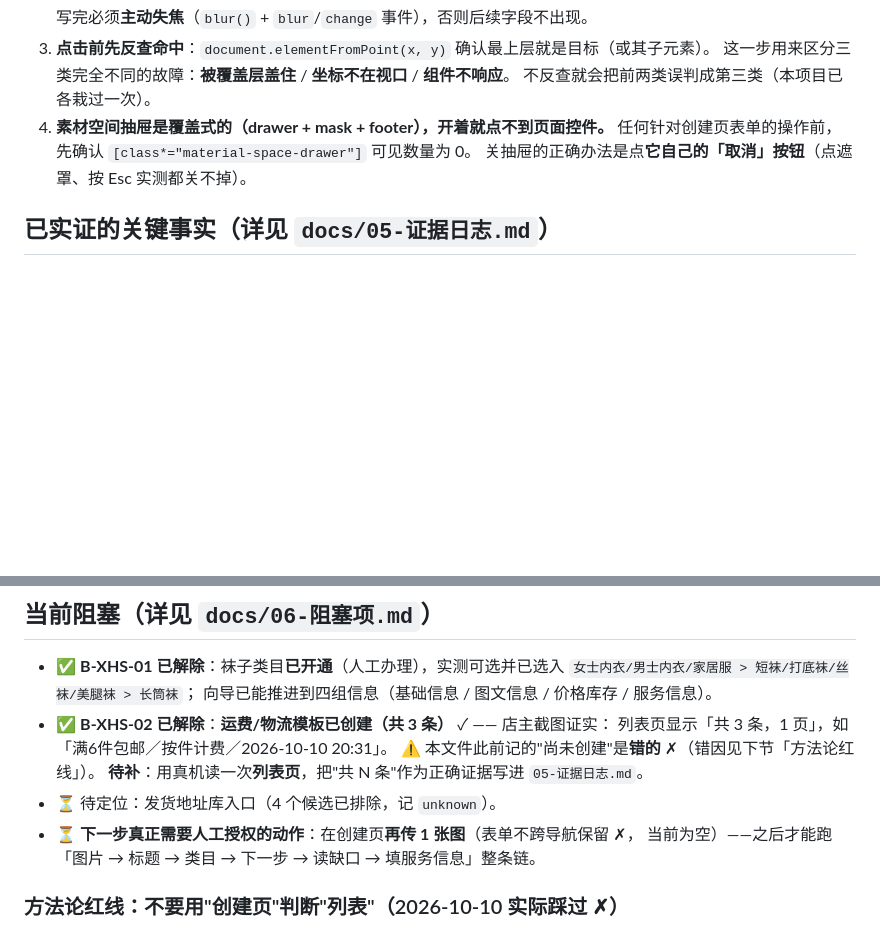
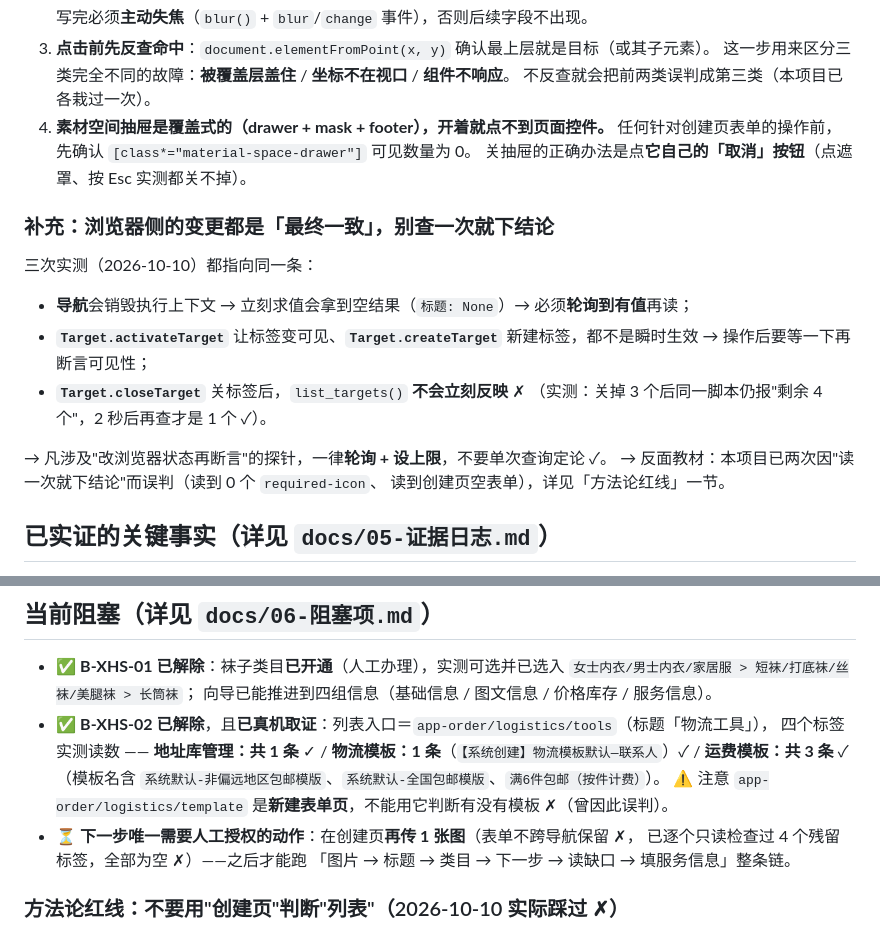
Before and after one commit to CHEN126110/douyin-auto-uploader-, a Markdown page: xiaohongshu-publisher/AGENTS.md, 2 parts joined by grey strips. Drawn GitHub-style; blank space fills up the shorter version.

Commit message:
小红书千帆：约定补「浏览器侧变更最终一致」；当前阻塞段更新为实测读数
- 新增补充约定：导航销毁上下文 / activateTarget / createTarget / closeTarget 均非瞬时生效
  → 凡"改浏览器状态再断言"的探针一律轮询 + 设上限（实测 closeTarget 后 list_targets 延迟反映）
- 当前阻塞段改为已取证的读数：地址库管理 1 条、物流模板 1 条（系统创建）、运费模板 3 条
  并注明 app-order/logistics/template 是新建表单页，不能用它判断有无模板
- 下一步唯一待授权动作：创建页再传 1 张图（已逐个只读检查 4 个残留标签，全为空）

```diff
--- a/xiaohongshu-publisher/AGENTS.md
+++ b/xiaohongshu-publisher/AGENTS.md
@@ -40,6 +40,20 @@
    任何针对创建页表单的操作前，先确认 `[class*="material-space-drawer"]` 可见数量为 0。
    关抽屉的正确办法是点**它自己的「取消」按钮**（点遮罩、按 Esc 实测都关不掉）。
 
+### 补充：浏览器侧的变更都是「最终一致」，别查一次就下结论
+
+三次实测（2026-10-10）都指向同一条：
+
+- **导航**会销毁执行上下文 → 立刻求值会拿到空结果（`标题: None`）→ 必须**轮询到有值**再读；
+- **`Target.activateTarget`** 让标签变可见、**`Target.createTarget`** 新建标签，都不是瞬时生效 →
+  操作后要等一下再断言可见性；
+- **`Target.closeTarget`** 关标签后，`list_targets()` **不会立刻反映** ✗
+  （实测：关掉 3 个后同一脚本仍报"剩余 4 个"，2 秒后再查才是 1 个 ✓）。
+
+→ 凡涉及"改浏览器状态再断言"的探针，一律**轮询 + 设上限**，不要单次查询定论 ✓。
+→ 反面教材：本项目已两次因"读一次就下结论"而误判（读到 0 个 `required-icon`、
+读到创建页空表单），详见「方法论红线」一节。
+
 ## 已实证的关键事实（详见 `docs/05-证据日志.md`）
 
 - **图片是整页的解锁开关**：未传图时页面只有「商品图片 + 商品标题」。
@@ -62,13 +76,13 @@
 - ✅ **B-XHS-01 已解除**：袜子类目**已开通**（人工办理），实测可选并已选入
   `女士内衣/男士内衣/家居服 > 短袜/打底袜/丝袜/美腿袜 > 长筒袜`；
   向导已能推进到四组信息（基础信息 / 图文信息 / 价格库存 / 服务信息）。
-- ✅ **B-XHS-02 已解除**：**运费/物流模板已创建（共 3 条）** ✓ —— 店主截图证实：
-  列表页显示「共 3 条，1 页」，如「满6件包邮／按件计费／2026-10-10 20:31」。
-  ⚠️ 本文件此前记的"尚未创建"是**错的** ✗（错因见下节「方法论红线」）。
-  **待补**：用真机读一次**列表页**，把"共 N 条"作为正确证据写进 `05-证据日志.md`。
-- ⏳ 待定位：发货地址库入口（4 个候选已排除，记 `unknown`）。
-- ⏳ **下一步真正需要人工授权的动作**：在创建页**再传 1 张图**（表单不跨导航保留 ✗，
-  当前为空）——之后才能跑「图片 → 标题 → 类目 → 下一步 → 读缺口 → 填服务信息」整条链。
+- ✅ **B-XHS-02 已解除**，且**已真机取证**：列表入口＝`app-order/logistics/tools`（标题「物流工具」），
+  四个标签实测读数 —— **地址库管理：共 1 条** ✓ / **物流模板：1 条**（`【系统创建】物流模板默认—联系人`）✓ /
+  **运费模板：共 3 条** ✓（模板名含 `系统默认-非偏远地区包邮模版`、`系统默认-全国包邮模版`、`满6件包邮（按件计费）`）。
+  ⚠️ 注意 `app-order/logistics/template` 是**新建表单页**，不能用它判断有没有模板 ✗（曾因此误判）。
+- ⏳ **下一步唯一需要人工授权的动作**：在创建页**再传 1 张图**（表单不跨导航保留 ✗，
+  已逐个只读检查过 4 个残留标签，全部为空 ✗）——之后才能跑
+  「图片 → 标题 → 类目 → 下一步 → 读缺口 → 填服务信息」整条链。
 
 ### 方法论红线：不要用"创建页"判断"列表"（2026-10-10 实际踩过 ✗）
 
```
